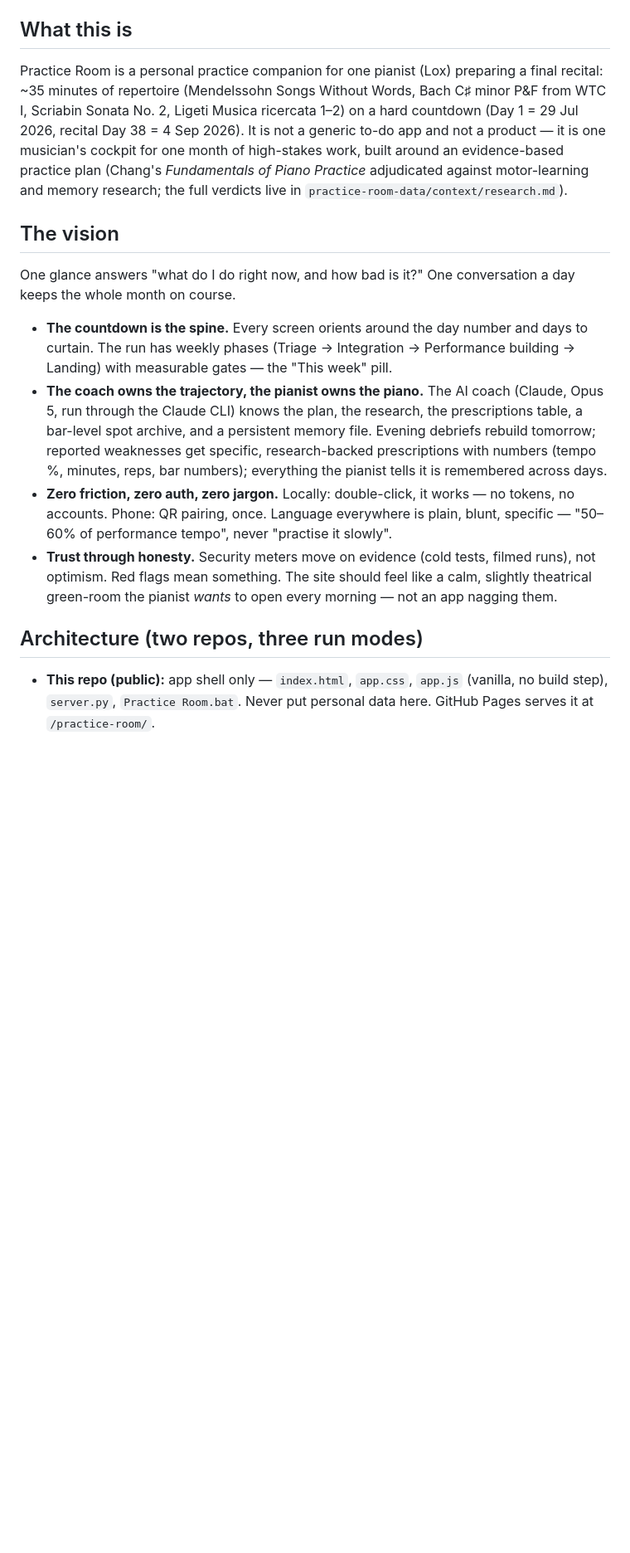
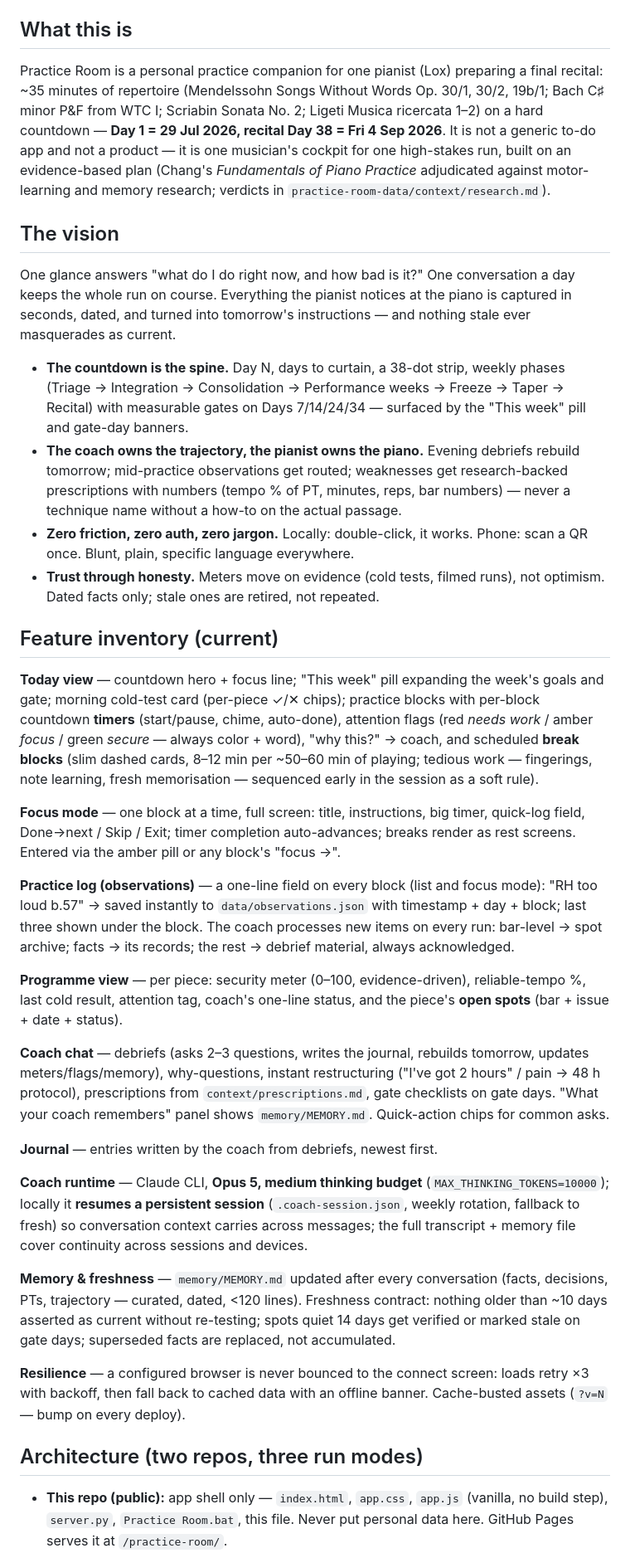
Before and after one commit to loxtyrrell03/practice-room, a Markdown page: AGENTS.md, the part around one of its changes. Shown at 83% size. Drawn GitHub-style; blank space fills up the shorter version.

Commit message:
AGENTS.md: full feature inventory, runtime, freshness contract, working rules

```diff
--- a/AGENTS.md
+++ b/AGENTS.md
@@ -6,39 +6,86 @@ Read this before changing anything in this repo (or its private sibling,
 ## What this is
 
 Practice Room is a personal practice companion for one pianist (Lox) preparing a
-final recital: ~35 minutes of repertoire (Mendelssohn Songs Without Words,
-Bach C♯ minor P&F from WTC I, Scriabin Sonata No. 2, Ligeti Musica ricercata
-1–2) on a hard countdown (Day 1 = 29 Jul 2026, recital Day 38 = 4 Sep 2026). It is not a generic to-do app and not a product
-— it is one musician's cockpit for one month of high-stakes work, built around an
-evidence-based practice plan (Chang's *Fundamentals of Piano Practice*
-adjudicated against motor-learning and memory research; the full verdicts live in
-`practice-room-data/context/research.md`).
+final recital: ~35 minutes of repertoire (Mendelssohn Songs Without Words Op. 30/1,
+30/2, 19b/1; Bach C♯ minor P&F from WTC I; Scriabin Sonata No. 2; Ligeti Musica
+ricercata 1–2) on a hard countdown — **Day 1 = 29 Jul 2026, recital Day 38 =
+Fri 4 Sep 2026**. It is not a generic to-do app and not a product — it is one
+musician's cockpit for one high-stakes run, built on an evidence-based plan
+(Chang's *Fundamentals of Piano Practice* adjudicated against motor-learning and
+memory research; verdicts in `practice-room-data/context/research.md`).
 
 ## The vision
 
 One glance answers "what do I do right now, and how bad is it?" One conversation
-a day keeps the whole month on course.
+a day keeps the whole run on course. Everything the pianist notices at the piano
+is captured in seconds, dated, and turned into tomorrow's instructions — and
+nothing stale ever masquerades as current.
 
-- **The countdown is the spine.** Every screen orients around the day number and
-  days to curtain. The run has weekly phases (Triage → Integration →
-  Performance building → Landing) with measurable gates — the "This week" pill.
-- **The coach owns the trajectory, the pianist owns the piano.** The AI coach
-  (Claude, Opus 5, run through the Claude CLI) knows the plan, the research, the
-  prescriptions table, a bar-level spot archive, and a persistent memory file.
-  Evening debriefs rebuild tomorrow; reported weaknesses get specific,
-  research-backed prescriptions with numbers (tempo %, minutes, reps, bar
-  numbers); everything the pianist tells it is remembered across days.
-- **Zero friction, zero auth, zero jargon.** Locally: double-click, it works —
-  no tokens, no accounts. Phone: QR pairing, once. Language everywhere is plain,
-  blunt, specific — "50–60% of performance tempo", never "practise it slowly".
-- **Trust through honesty.** Security meters move on evidence (cold tests,
-  filmed runs), not optimism. Red flags mean something. The site should feel
-  like a calm, slightly theatrical green-room the pianist *wants* to open every
-  morning — not an app nagging them.
+- **The countdown is the spine.** Day N, days to curtain, a 38-dot strip, weekly
+  phases (Triage → Integration → Consolidation → Performance weeks → Freeze →
+  Taper → Recital) with measurable gates on Days 7/14/24/34 — surfaced by the
+  "This week" pill and gate-day banners.
+- **The coach owns the trajectory, the pianist owns the piano.** Evening
+  debriefs rebuild tomorrow; mid-practice observations get routed; weaknesses
+  get research-backed prescriptions with numbers (tempo % of PT, minutes, reps,
+  bar numbers) — never a technique name without a how-to on the actual passage.
+- **Zero friction, zero auth, zero jargon.** Locally: double-click, it works.
+  Phone: scan a QR once. Blunt, plain, specific language everywhere.
+- **Trust through honesty.** Meters move on evidence (cold tests, filmed runs),
+  not optimism. Dated facts only; stale ones are retired, not repeated.
+
+## Feature inventory (current)
+
+**Today view** — countdown hero + focus line; "This week" pill expanding the
+week's goals and gate; morning cold-test card (per-piece ✓/✕ chips); practice
+blocks with per-block countdown **timers** (start/pause, chime, auto-done),
+attention flags (red *needs work* / amber *focus* / green *secure* — always
+color + word), "why this?" → coach, and scheduled **break blocks** (slim dashed
+cards, 8–12 min per ~50–60 min of playing; tedious work — fingerings, note
+learning, fresh memorisation — sequenced early in the session as a soft rule).
+
+**Focus mode** — one block at a time, full screen: title, instructions, big
+timer, quick-log field, Done→next / Skip / Exit; timer completion auto-advances;
+breaks render as rest screens. Entered via the amber pill or any block's
+"focus →".
+
+**Practice log (observations)** — a one-line field on every block (list and
+focus mode): "RH too loud b.57" → saved instantly to `data/observations.json`
+with timestamp + day + block; last three shown under the block. The coach
+processes new items on every run: bar-level → spot archive; facts → its records;
+the rest → debrief material, always acknowledged.
+
+**Programme view** — per piece: security meter (0–100, evidence-driven),
+reliable-tempo %, last cold result, attention tag, coach's one-line status, and
+the piece's **open spots** (bar + issue + date + status).
+
+**Coach chat** — debriefs (asks 2–3 questions, writes the journal, rebuilds
+tomorrow, updates meters/flags/memory), why-questions, instant restructuring
+("I've got 2 hours" / pain → 48 h protocol), prescriptions from
+`context/prescriptions.md`, gate checklists on gate days. "What your coach
+remembers" panel shows `memory/MEMORY.md`. Quick-action chips for common asks.
+
+**Journal** — entries written by the coach from debriefs, newest first.
+
+**Coach runtime** — Claude CLI, **Opus 5, medium thinking budget**
+(`MAX_THINKING_TOKENS=10000`); locally it **resumes a persistent session**
+(`.coach-session.json`, weekly rotation, fallback to fresh) so conversation
+context carries across messages; the full transcript + memory file cover
+continuity across sessions and devices.
+
+**Memory & freshness** — `memory/MEMORY.md` updated after every conversation
+(facts, decisions, PTs, trajectory — curated, dated, <120 lines). Freshness
+contract: nothing older than ~10 days asserted as current without re-testing;
+spots quiet 14 days get verified or marked stale on gate days; superseded facts
+are replaced, not accumulated.
+
+**Resilience** — a configured browser is never bounced to the connect screen:
+loads retry ×3 with backoff, then fall back to cached data with an offline
+banner. Cache-busted assets (`?v=N` — bump on every deploy).
 
 ## Architecture (two repos, three run modes)
 
 - **This repo (public):** app shell only — `index.html`, `app.css`, `app.js`
-  (vanilla, no build step), `server.py`, `Practice Room.bat`. Never put personal
-  data here. GitHub Pages serves it at `/practice-room/`.
+  (vanilla, no build step), `server.py`, `Practice Room.bat`, this file. Never
+  put personal data here. GitHub Pages serves it at `/practice-room/`.
 - **`practice-room-data` (private):** all state and the coach's brain —
```
Also changed, not shown: other parts of AGENTS.md (+34 -26 lines).
